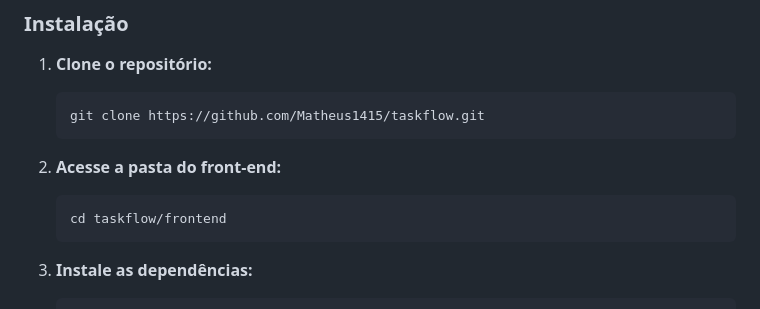
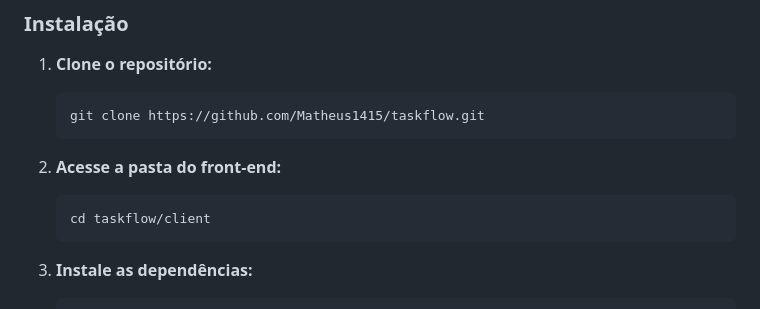
Before and after one commit to Matheus1415/taskflow, a Markdown page: client/README.md, the part around the change. GitHub-like rendering.

Commit message:
docs: Update README to reflect new client directory

````diff
--- a/client/README.md
+++ b/client/README.md
@@ -44,7 +44,7 @@ Certifique-se de ter instalado em sua máquina:
 
 2.  **Acesse a pasta do front-end:**
     ```bash
-    cd taskflow/frontend
+    cd taskflow/client
     ```
 
 3.  **Instale as dependências:**
````
